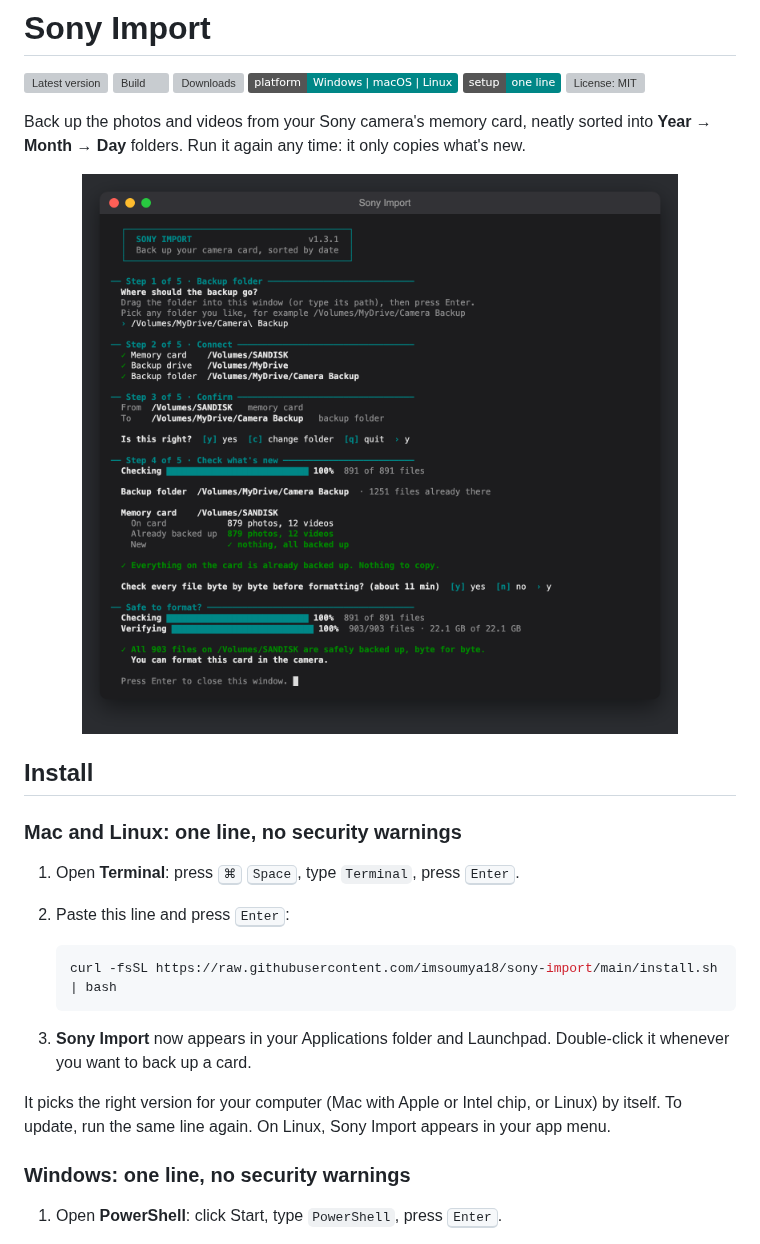
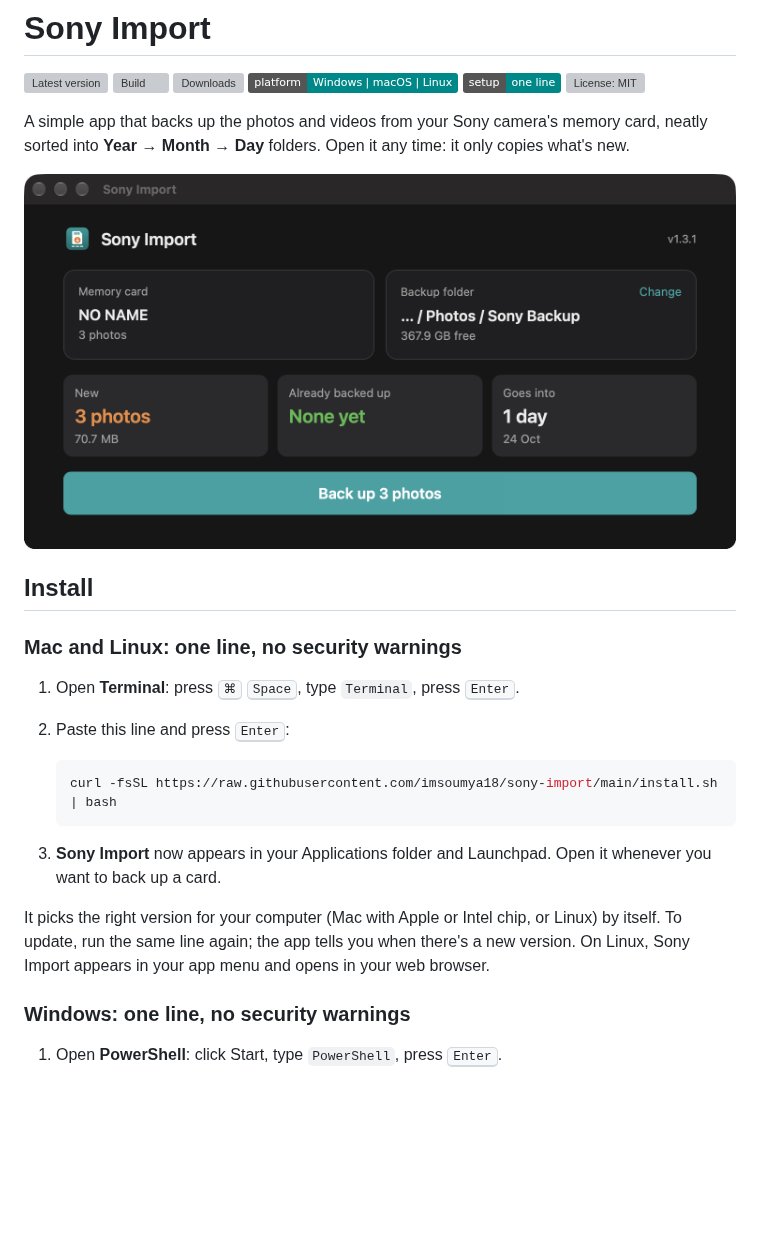
Before and after one commit to imsoumya18/offcard, a Markdown page: README.md, the part around one of its changes. Rendered like a GitHub page; pictures changed too: docs/screenshot.png; badges without logos; blank space fills up the shorter version; grey boxes are pictures that could not be loaded.

Commit message:
Docs: README, DEVELOPMENT and CHANGELOG for the desktop app; real app screenshot

````diff
--- a/README.md
+++ b/README.md
@@ -7,6 +7,6 @@
 [![Setup](https://img.shields.io/badge/setup-one%20line-008787)](#install)
 [![License: MIT](https://img.shields.io/github/license/imsoumya18/sony-import?color=008787)](LICENSE)
 
-Back up the photos and videos from your Sony camera's memory card, neatly sorted into
-**Year → Month → Day** folders. Run it again any time: it only copies what's new.
+A simple app that backs up the photos and videos from your Sony camera's memory card, neatly
+sorted into **Year → Month → Day** folders. Open it any time: it only copies what's new.
 
@@ -23,11 +23,12 @@ Back up the photos and videos from your Sony camera's memory card, neatly sorted
    curl -fsSL https://raw.githubusercontent.com/imsoumya18/sony-import/main/install.sh | bash
    ```
 
-3. **Sony Import** now appears in your Applications folder and Launchpad. Double-click it whenever
-   you want to back up a card.
+3. **Sony Import** now appears in your Applications folder and Launchpad. Open it whenever you
+   want to back up a card.
 
 It picks the right version for your computer (Mac with Apple or Intel chip, or Linux) by itself.
-To update, run the same line again. On Linux, Sony Import appears in your app menu.
+To update, run the same line again; the app tells you when there's a new version. On Linux,
+Sony Import appears in your app menu and opens in your web browser.
 
 ### Windows: one line, no security warnings
 
````
Also changed, not shown: other parts of README.md (+22 -19 lines), CHANGELOG.md (+9 -2 lines), DEVELOPMENT.md (+154 -121 lines).
